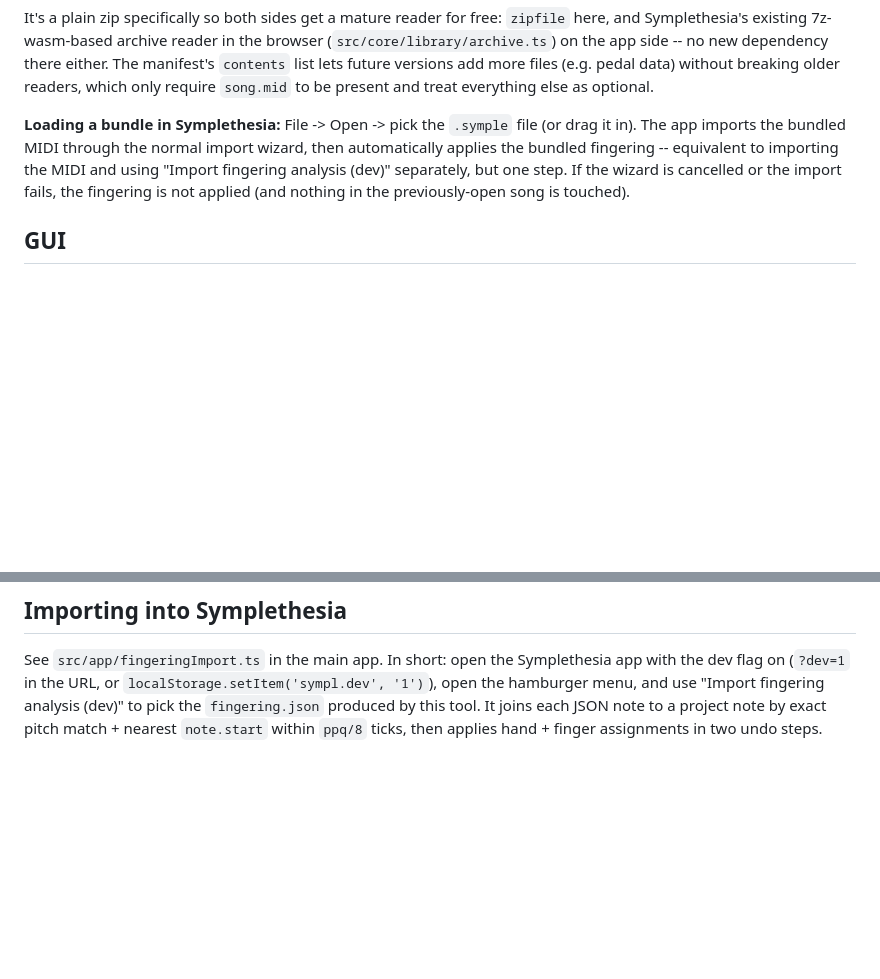
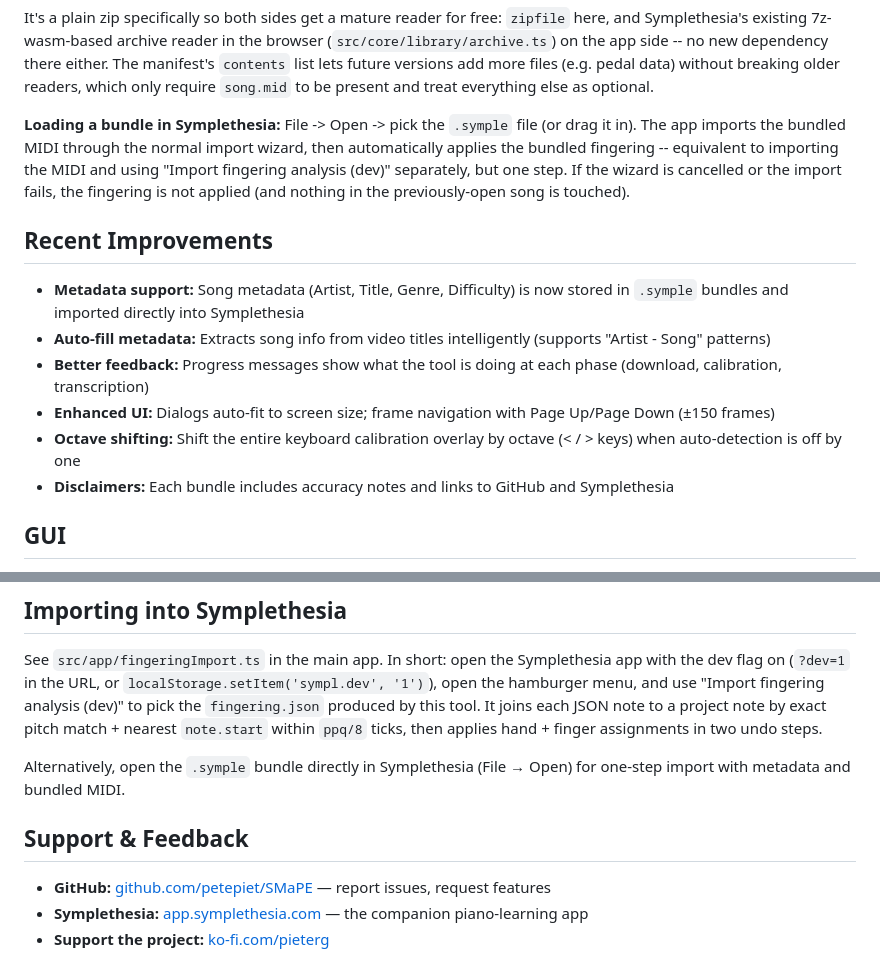
Before and after one commit to petepiet/SMaPE, a Markdown page: README.md, 2 parts joined by grey strips. GitHub-like rendering; blank space fills up the shorter version.

```diff
--- a/README.md
+++ b/README.md
@@ -432,6 +451,15 @@ importing the MIDI and using "Import fingering analysis (dev)" separately,
 but one step. If the wizard is cancelled or the import fails, the fingering
 is not applied (and nothing in the previously-open song is touched).
 
+## Recent Improvements
+
+- **Metadata support:** Song metadata (Artist, Title, Genre, Difficulty) is now stored in `.symple` bundles and imported directly into Symplethesia
+- **Auto-fill metadata:** Extracts song info from video titles intelligently (supports "Artist - Song" patterns)
+- **Better feedback:** Progress messages show what the tool is doing at each phase (download, calibration, transcription)
+- **Enhanced UI:** Dialogs auto-fit to screen size; frame navigation with Page Up/Page Down (±150 frames)
+- **Octave shifting:** Shift the entire keyboard calibration overlay by octave (< / > keys) when auto-detection is off by one
+- **Disclaimers:** Each bundle includes accuracy notes and links to GitHub and Symplethesia
+
 ## GUI
 
 A small desktop GUI (`gui.py`) wraps the CLI above so you don't have to
@@ -532,3 +560,12 @@ Symplethesia app with the dev flag on (`?dev=1` in the URL, or
 this tool. It joins each JSON note to a project note by exact pitch match +
 nearest `note.start` within `ppq/8` ticks, then applies hand + finger
 assignments in two undo steps.
+
+Alternatively, open the `.symple` bundle directly in Symplethesia (File → Open)
+for one-step import with metadata and bundled MIDI.
+
+## Support & Feedback
+
+- **GitHub:** [github.com/petepiet/SMaPE](https://github.com/petepiet/SMaPE) — report issues, request features
+- **Symplethesia:** [app.symplethesia.com](https://app.symplethesia.com) — the companion piano-learning app
+- **Support the project:** [ko-fi.com/pieterg](https://ko-fi.com/pieterg)
```
Also changed, not shown: other parts of README.md (+39 -20 lines).
